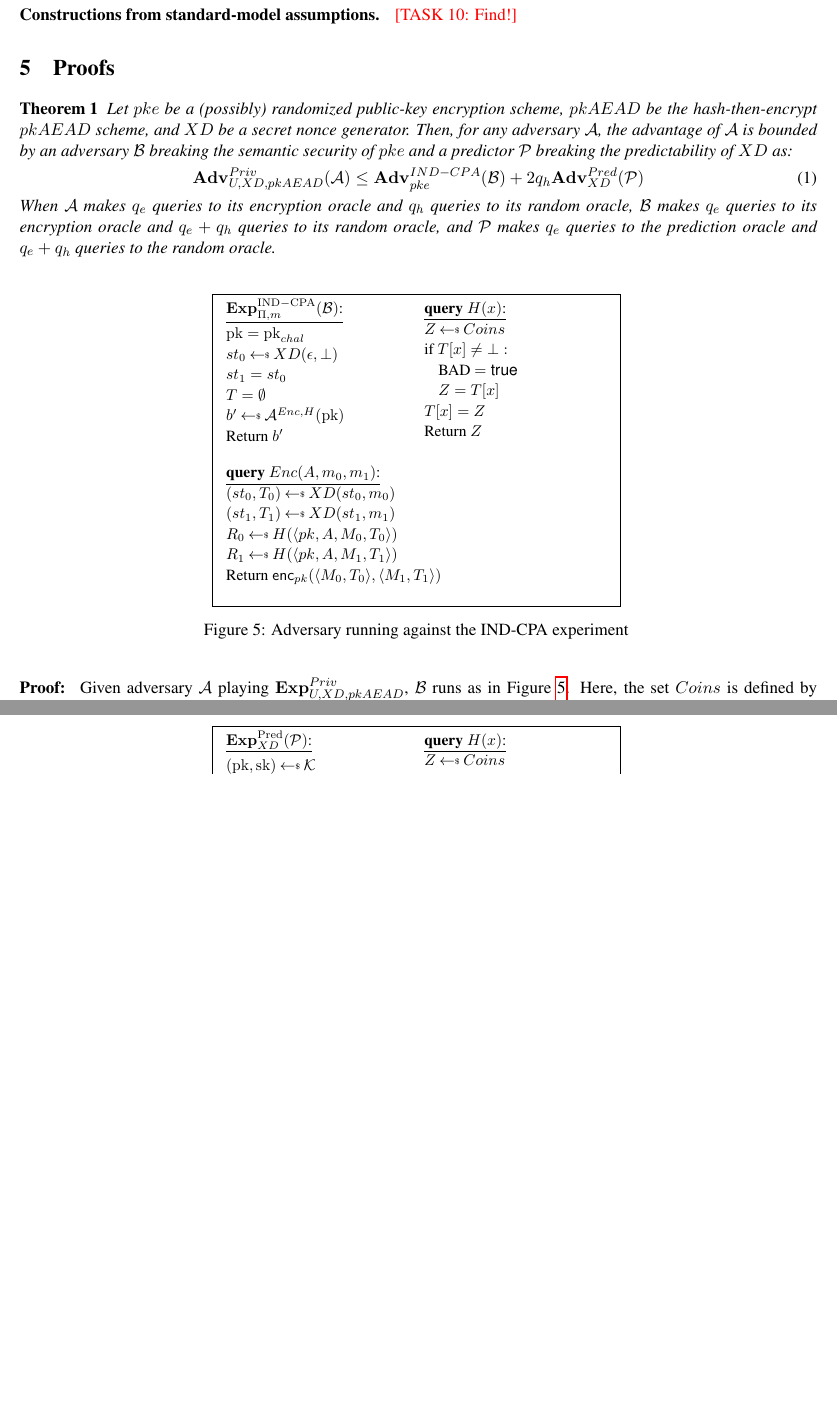
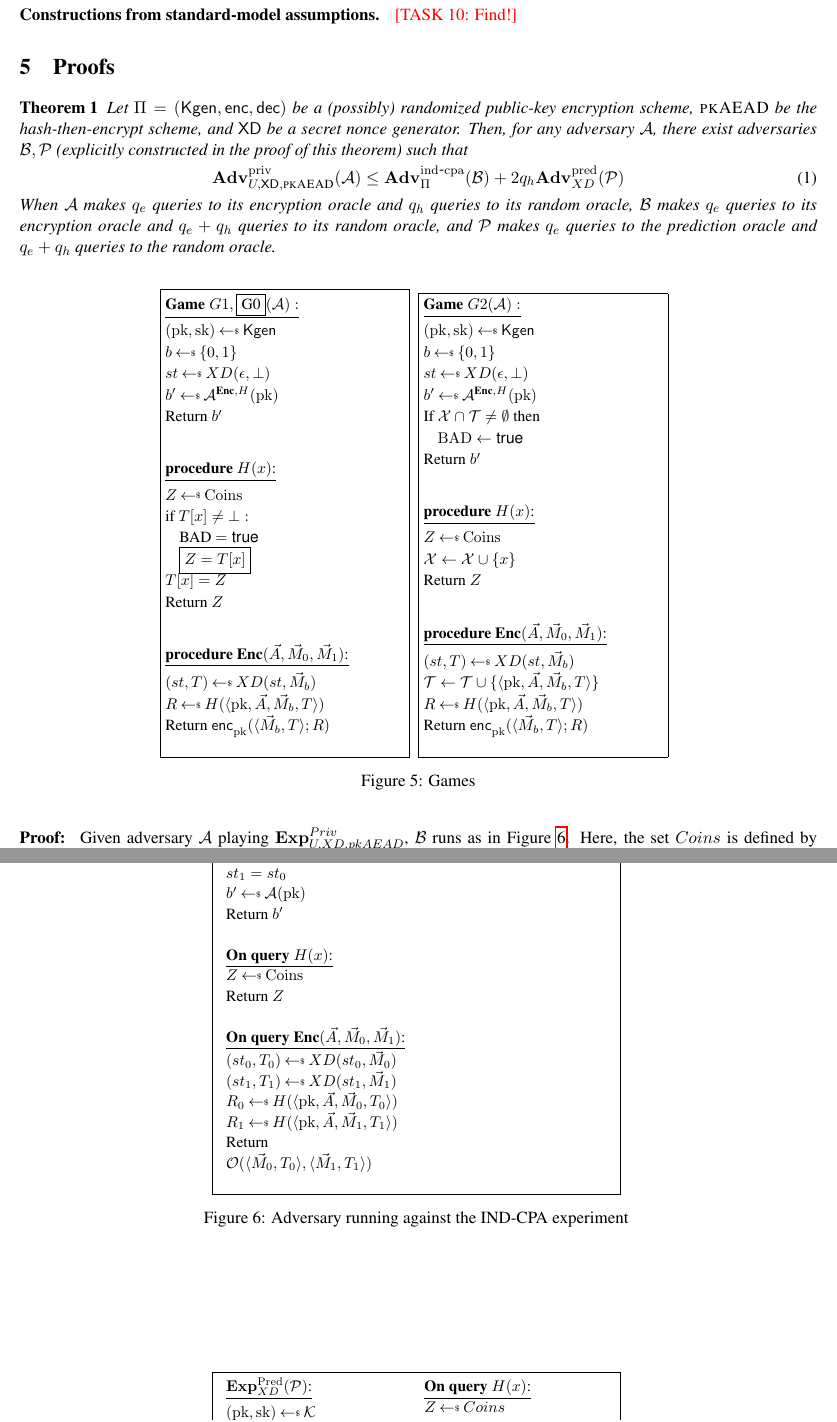
Before and after one commit to teshrim/nonce-pk-aead, a LaTeX paper (main.tex, which reads defs.tex, proofs.tex): two parts of pages 5 and 6 of 18 before the commit and two parts of pages 5 and 6 of 19 after it, joined at a grey line, cut so that both start at the same text, the shorter picture padded with empty space. Compiled offline with pdfLaTeX.

Commit message:
hacking up your proof notes

```diff
--- a/defs.tex
+++ b/defs.tex
@@ -68,6 +68,8 @@
 %\newcommand{\AdvDTE}[1]{\Adv^\mathrm{dte}_{#1}}
 
 \newcommand{\Exp}{\mathbf{Exp}}
+\newcommand{\AdvINDCPA}[2]{\Adv^{\mathrm{ind\mbox{-}cpa}}_{#1}{(#2)}}
+\newcommand{\ExpINDCPA}[2]{\Exp^{\mathrm{ind\mbox{-}cpa}}_{#1}{(#2)}}
 \newcommand{\AdvINDCDA}[2]{\Adv^{\mathrm{priv}}_{#1}{(#2)}}
 \newcommand{\ExpINDCDA}[2]{\Exp^{\mathrm{priv}}_{#1}{(#2)}}
 \newcommand{\AdvPred}[2]{\Adv^{\mathrm{pred}}_{#1}{(#2)}}
@@ -184,9 +186,11 @@ full version\fi}
 \newcommand{\nfont}[1]{{\footnotesize #1}}
 
 \newcommand{\query}[1]{\procfont{query} {#1}:}
-\newcommand{\queryl}[1]{\underline{\procfont{query} {#1}:}}
+\newcommand{\queryl}[1]{\underline{\procfont{On query} {#1}:}}
 \newcommand{\oracle}[1]{\underline{\procfont{oracle} {#1}:}}
 \newcommand{\oraclev}[1]{\underline{\procfont{oracle} {#1}:}\smallskip}
+\newcommand{\game}[2]{\underline{\procfont{Game} {\; #1}(#2):}}
+\newcommand{\gamev}[2]{\underline{\procfont{Game} {\; #1}(#2):}\smallskip}
 \newcommand{\procedure}[1]{\underline{\procfont{procedure} {#1}:}}
 \newcommand{\procedurev}[1]{\underline{\procfont{procedure} {#1}:}\smallskip}
 \newcommand{\subroutine}[1]{\underline{\procfont{subroutine} {#1}:}}
@@ -520,6 +524,7 @@ full version\fi}
 
 \newcommand{\calX}{\mathcal{X}}
 \newcommand{\calY}{\mathcal{Y}}
+\newcommand{\calT}{\mathcal{T}}
 
 %Parameter names:
 
@@ -612,3 +617,5 @@ full version\fi}
 
 \newcommand{\emptystring}{\varepsilon}
 \newcommand{\auxinput}{Z}
+
+\newcommand{\bad}{\mathrm{BAD}}
--- a/proofs.tex
+++ b/proofs.tex
@@ -2,45 +2,90 @@
 \label{sec:proofs}
 
 \begin{theorem}
-Let $pke$ be a (possibly) randomized public-key encryption scheme, $pkAEAD$ be the hash-then-encrypt
-$pkAEAD$ scheme, and $XD$ be a secret nonce generator.  Then, for any adversary $\advA$, the advantage of $\advA$ is bounded
-by an adversary $\advB$ breaking the semantic security of $pke$ and a predictor $\advP$ breaking the predictability of $XD$ as:
+Let $\Pi=(\Kgen,\mathsf{enc},\mathsf{dec})$ be a (possibly) randomized public-key encryption scheme, $\pkaead$ be the hash-then-encrypt scheme, and $\mdalg$ be a secret nonce generator.  Then, for any adversary $\advA$, there exist adversaries $\advB,\advP$ (explicitly constructed in the proof of this theorem) such that
 \bne
-\Adv^{Priv}_{U,XD,pkAEAD}(\advA) \leq \Adv^{IND-CPA}_{pke}(\advB) + 2q_h\Adv^{Pred}_{XD}(\advP)
+\AdvINDCDA{\kreg,\mdalg,\pkaead}{\advA} \leq \AdvINDCPA{\Pi}{\advB} + 2q_h\AdvPred{XD}{\advP}
 \ene
-When $\advA$ makes $q_e$ queries to its encryption oracle and $q_h$ queries to its random oracle, $\advB$ makes $q_e$ queries to its
-encryption oracle and $q_e + q_h$ queries to its random oracle, and $\advP$ makes $q_e$ queries to the prediction oracle and $q_e + q_h$
- queries to the random oracle.
+When $\advA$ makes $q_e$ queries to its encryption oracle and $q_h$ queries to its random oracle, $\advB$ makes $q_e$ queries to its encryption oracle and $q_e + q_h$ queries to its random oracle, and $\advP$ makes $q_e$ queries to the prediction oracle and $q_e + q_h$ queries to the random oracle.
 \end{theorem}
+
+\begin{figure}[tbhp]
+\begin{center}
+\hfpagess{.3}{.3}{
+ {$\gamev{G1,\fbox{G0}}{\advA}$}\\
+ $(\pk,\sk)\getsr\Kgen$\\
+ $b \getsr \bits$ \\
+ $st \getsr XD(\epsilon,\bot)$\\
+ $b' \getsr \advA^{\encOracle,H}(\pk)$\\
+Return $b'$\\
+
+\medskip
+\procedurev{$H(x)$}\\
+  $Z \getsr \mathrm{Coins}$\\
+  if $T[x] \neq \bot:$\\
+  \nudge BAD $= \true$\\
+  \nudge \fbox{$Z = T[x]$}\\
+  $T[x] = Z$\\
+  Return $Z$\\
+
+\medskip
+\procedurev{$\encOracle(\vad,\vmsg_0,\vmsg_1)$}\\
+$(st, T) \getsr XD(st,\vmsg_b)$\\
+$R \getsr H(\langle \pk,\vad,\vmsg_b,\umd\rangle)$\\
+Return $\encprim{\pk}{}{\langle \vmsg_b,\umd\rangle; R}$\\
+}
+{
+$\gamev{G2}{\advA}$\\
+ $(\pk,\sk)\getsr\Kgen$\\
+ $b \getsr \bits$ \\
+ $st \getsr XD(\epsilon,\bot)$\\
+ $b' \getsr \advA^{\encOracle,H}(\pk)$\\
+ If $\calX \cap \calT \neq \emptyset$ then \\
+\nudge $\bad\gets\true$\\
+Return $b'$\\
+
+\medskip
+\procedurev{$H(x)$}\\
+  $Z \getsr \mathrm{Coins}$\\
+  $\calX \gets \calX \cup \{x\}$\\
+  Return $Z$\\
+
+\medskip
+\procedurev{$\encOracle(\vad,\vmsg_0,\vmsg_1)$}\\
+$(st, T) \getsr XD(st,\vmsg_b)$\\
+$\calT \gets \calT \cup \{\langle \pk,\vad,\vmsg_b,\umd\rangle\}$\\
+$R \getsr H(\langle \pk,\vad,\vmsg_b,\umd\rangle)$\\
+Return $\encprim{\pk}{}{\langle \vmsg_b,\umd\rangle; R}$\\
+}
+\caption{Games}
+\label{fig:CPA}
+\end{center}
+\end{figure}
 
 \begin{figure}[tbhp]
 \begin{center}
 \fpage{.5}{
 \hpagess{.45}{.55}{
- \experimentv{$\Exp^{\mathrm{IND-CPA}}_{\Pi,m}{(\advB)}$:}\\
- $\pk = \pk_{chal}$\\
+ {$\adversaryv{\;\advB^{\mathcal{O}}(\pk)}$}\\
  $st_0 \getsr XD(\epsilon,\bot)$\\
  $st_1 = st_0$\\
- $T = \emptyset$\\
- $b' \getsr \advA^{Enc,H}(\pk)$\\
+ $b' \getsr \advA(\pk)$\\
 Return $b'$\\
+
+\queryl{$H(x)$}\\
+  $Z \getsr \mathrm{Coins}$\\
+  Return $Z$\\
+
+\queryl{$\encOracle(\vad,\vmsg_0,\vmsg_1)$}\\
+$(st_0, T_0) \getsr XD(st_0,\vmsg_0)$\\
+$(st_1, T_1) \getsr XD(st_1,\vmsg_1)$\\
+$R_0 \getsr H(\langle \pk,\vad,\vmsg_0,\umd_0\rangle)$\\
+$R_1 \getsr H(\langle \pk,\vad,\vmsg_1,\umd_1\rangle)$\\
+Return $\mathcal{O}(\langle \vmsg_0,\umd_0\rangle, \langle \vmsg_1,\umd_1\rangle)$\\
  }
  {
-  \queryl{$H(x)$}\\
-  $Z \getsr Coins$\\
-  if $T[x] \neq \bot:$\\
-  \nudge BAD $= \true$\\
-  \nudge $Z = T[x]$\\
-  $T[x] = Z$\\
-  Return $Z$\\
  }
  \hpagess{.55}{.45}{
-\queryl{$Enc(A,m_0,m_1)$}\\
-$(st_0, T_0) \getsr XD(st_0,m_0)$\\
-$(st_1, T_1) \getsr XD(st_1,m_1)$\\
-$R_0 \getsr H(\langle pk,A,M_0,T_0\rangle)$\\
-$R_1 \getsr H(\langle pk,A,M_1,T_1\rangle)$\\
-Return $\enc_{pk}(\langle M_0,T_0\rangle, \langle M_1,T_1\rangle)$\\
  }
  {
 
```
Also changed, not shown: 1 other file.
